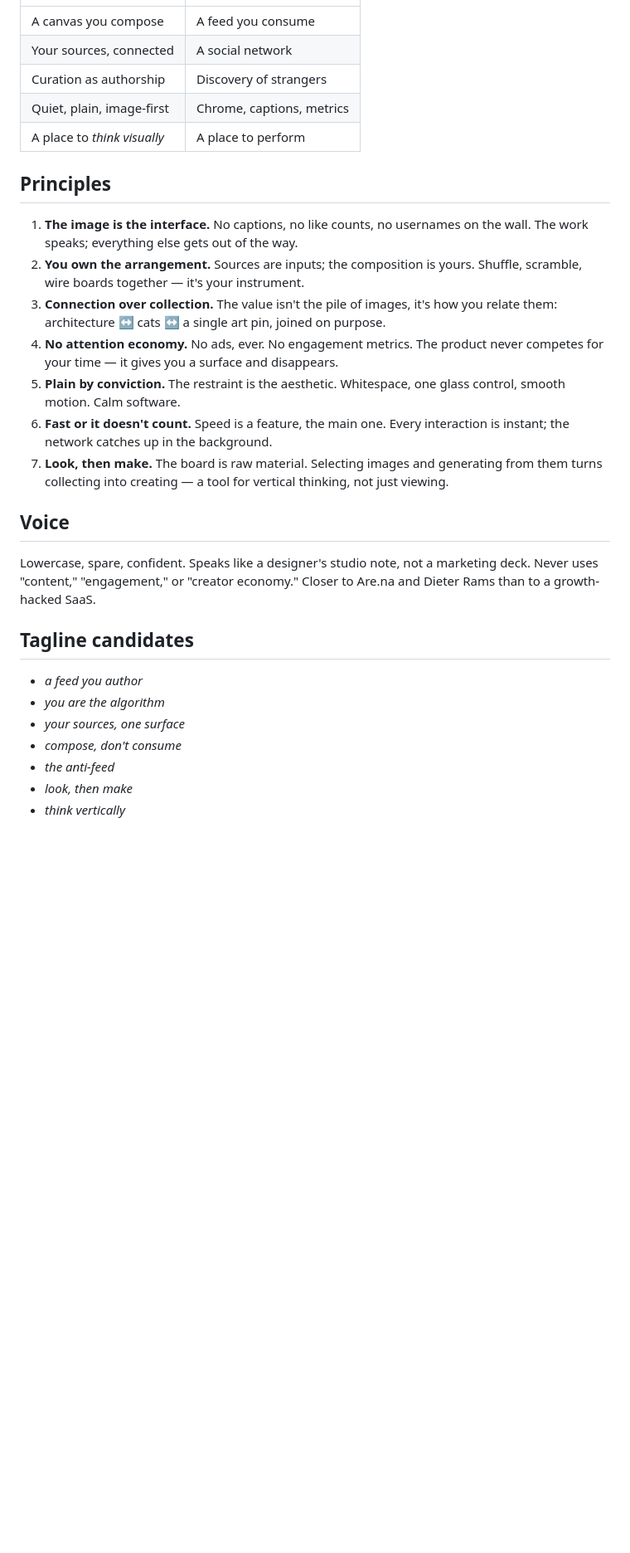
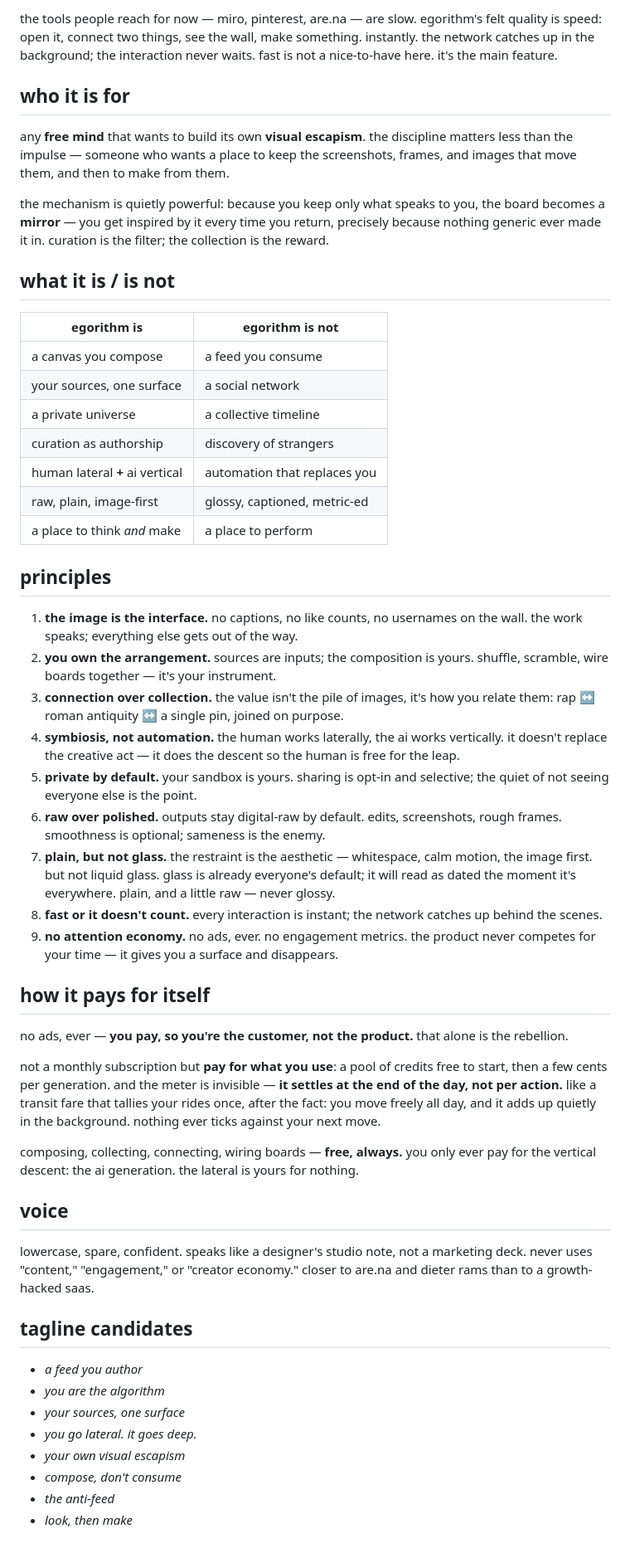
Before and after one commit to winstt/egorithm, a Markdown page: PHILOSOPHY.md, the part around one of its changes. Shown at 83% size. GitHub-like rendering; blank space fills up the shorter version.

```diff
--- a/PHILOSOPHY.md
+++ b/PHILOSOPHY.md
@@ -34,40 +90,82 @@ wall, make something. Instantly.
+the tools people reach for now — miro, pinterest, are.na — are slow. egorithm's
+felt quality is speed: open it, connect two things, see the wall, make something.
+instantly. the network catches up in the background; the interaction never waits.
+fast is not a nice-to-have here. it's the main feature.
+
+## who it is for
+
+any **free mind** that wants to build its own **visual escapism**. the discipline
+matters less than the impulse — someone who wants a place to keep the screenshots,
+frames, and images that move them, and then to make from them.
+
+the mechanism is quietly powerful: because you keep only what speaks to you, the
+board becomes a **mirror** — you get inspired by it every time you return,
+precisely because nothing generic ever made it in. curation is the filter; the
+collection is the reward.
+
+## what it is / is not
+
+| egorithm is | egorithm is not |
 |---|---|
-| A canvas you compose | A feed you consume |
-| Your sources, connected | A social network |
-| Curation as authorship | Discovery of strangers |
-| Quiet, plain, image-first | Chrome, captions, metrics |
-| A place to *think visually* | A place to perform |
+| a canvas you compose | a feed you consume |
+| your sources, one surface | a social network |
+| a private universe | a collective timeline |
+| curation as authorship | discovery of strangers |
+| human lateral **+** ai vertical | automation that replaces you |
+| raw, plain, image-first | glossy, captioned, metric-ed |
+| a place to think *and* make | a place to perform |
 
-## Principles
+## principles
 
-1. **The image is the interface.** No captions, no like counts, no usernames on
-   the wall. The work speaks; everything else gets out of the way.
-2. **You own the arrangement.** Sources are inputs; the composition is yours.
-   Shuffle, scramble, wire boards together — it's your instrument.
-3. **Connection over collection.** The value isn't the pile of images, it's how
-   you relate them: architecture ↔ cats ↔ a single art pin, joined on purpose.
-4. **No attention economy.** No ads, ever. No engagement metrics. The product
+1. **the image is the interface.** no captions, no like counts, no usernames on
+   the wall. the work speaks; everything else gets out of the way.
+2. **you own the arrangement.** sources are inputs; the composition is yours.
+   shuffle, scramble, wire boards together — it's your instrument.
+3. **connection over collection.** the value isn't the pile of images, it's how
+   you relate them: rap ↔ roman antiquity ↔ a single pin, joined on purpose.
+4. **symbiosis, not automation.** the human works laterally, the ai works
+   vertically. it doesn't replace the creative act — it does the descent so the
+   human is free for the leap.
+5. **private by default.** your sandbox is yours. sharing is opt-in and selective;
+   the quiet of not seeing everyone else is the point.
+6. **raw over polished.** outputs stay digital-raw by default. edits, screenshots,
+   rough frames. smoothness is optional; sameness is the enemy.
+7. **plain, but not glass.** the restraint is the aesthetic — whitespace, calm
+   motion, the image first. but not liquid glass. glass is already everyone's
+   default; it will read as dated the moment it's everywhere. plain, and a little
+   raw — never glossy.
+8. **fast or it doesn't count.** every interaction is instant; the network catches
+   up behind the scenes.
+9. **no attention economy.** no ads, ever. no engagement metrics. the product
    never competes for your time — it gives you a surface and disappears.
-5. **Plain by conviction.** The restraint is the aesthetic. Whitespace, one
-   glass control, smooth motion. Calm software.
-6. **Fast or it doesn't count.** Speed is a feature, the main one. Every
-   interaction is instant; the network catches up in the background.
-7. **Look, then make.** The board is raw material. Selecting images and
-   generating from them turns collecting into creating — a tool for vertical
-   thinking, not just viewing.
 
-## Voice
+## how it pays for itself
 
-Lowercase, spare, confident. Speaks like a designer's studio note, not a
-marketing deck. Never uses "content," "engagement," or "creator economy."
-Closer to Are.na and Dieter Rams than to a growth-hacked SaaS.
+no ads, ever — **you pay, so you're the customer, not the product.** that alone
+is the rebellion.
 
-## Tagline candidates
+not a monthly subscription but **pay for what you use**: a pool of credits free to
+start, then a few cents per generation. and the meter is invisible — **it settles
+at the end of the day, not per action.** like a transit fare that tallies your
+rides once, after the fact: you move freely all day, and it adds up quietly in the
+background. nothing ever ticks against your next move.
+
+composing, collecting, connecting, wiring boards — **free, always.** you only ever
+pay for the vertical descent: the ai generation. the lateral is yours for nothing.
+
+## voice
+
+lowercase, spare, confident. speaks like a designer's studio note, not a marketing
+deck. never uses "content," "engagement," or "creator economy." closer to are.na
+and dieter rams than to a growth-hacked saas.
+
+## tagline candidates
 
 - *a feed you author*
 - *you are the algorithm*
 - *your sources, one surface*
+- *you go lateral. it goes deep.*
+- *your own visual escapism*
 - *compose, don't consume*
 - *the anti-feed*
 - *look, then make*
-- *think vertically*
```
Also changed, not shown: other parts of PHILOSOPHY.md (+77 -21 lines), PLAN3.md (added, +199 -0 lines).
